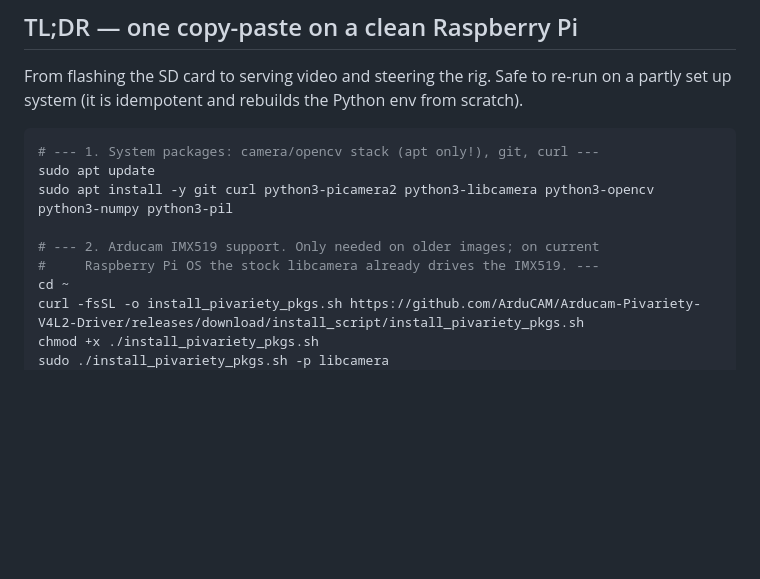
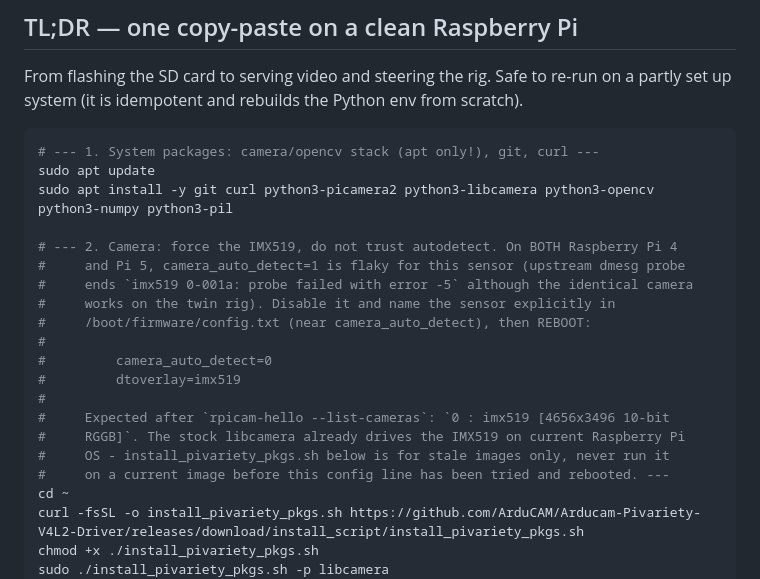
Before and after one commit to surak/bird, a Markdown page: README.md, the part around the change. Rendered like a GitHub page; blank space fills up the shorter version.

Commit message:
Document the boot-config fix for IMX519 probe failure on fresh Pis
camera_auto_detect=1 leaves the IMX519 unprobed (dmesg: imx519 0-001a: probe
failed with error -5) although the module and dtbo are in the OS already; the
fix is to disable autodetect and force dtoverlay=imx519 in config.txt. Found
the hard way on pi4-8gb while validating the fresh-install TL;DR end to end.

```diff
--- a/README.md
+++ b/README.md
@@ -27,8 +27,19 @@ partly set up system (it is idempotent and rebuilds the Python env from scratch)
 sudo apt update
 sudo apt install -y git curl python3-picamera2 python3-libcamera python3-opencv python3-numpy python3-pil
 
-# --- 2. Arducam IMX519 support. Only needed on older images; on current
-#     Raspberry Pi OS the stock libcamera already drives the IMX519. ---
+# --- 2. Camera: force the IMX519, do not trust autodetect. On BOTH Raspberry Pi 4
+#     and Pi 5, camera_auto_detect=1 is flaky for this sensor (upstream dmesg probe
+#     ends `imx519 0-001a: probe failed with error -5` although the identical camera
+#     works on the twin rig). Disable it and name the sensor explicitly in
+#     /boot/firmware/config.txt (near camera_auto_detect), then REBOOT:
+#
+#         camera_auto_detect=0
+#         dtoverlay=imx519
+#
+#     Expected after `rpicam-hello --list-cameras`: `0 : imx519 [4656x3496 10-bit
+#     RGGB]`. The stock libcamera already drives the IMX519 on current Raspberry Pi
+#     OS - install_pivariety_pkgs.sh below is for stale images only, never run it
+#     on a current image before this config line has been tried and rebooted. ---
 cd ~
 curl -fsSL -o install_pivariety_pkgs.sh https://github.com/ArduCAM/Arducam-Pivariety-V4L2-Driver/releases/download/install_script/install_pivariety_pkgs.sh
 chmod +x ./install_pivariety_pkgs.sh
```
